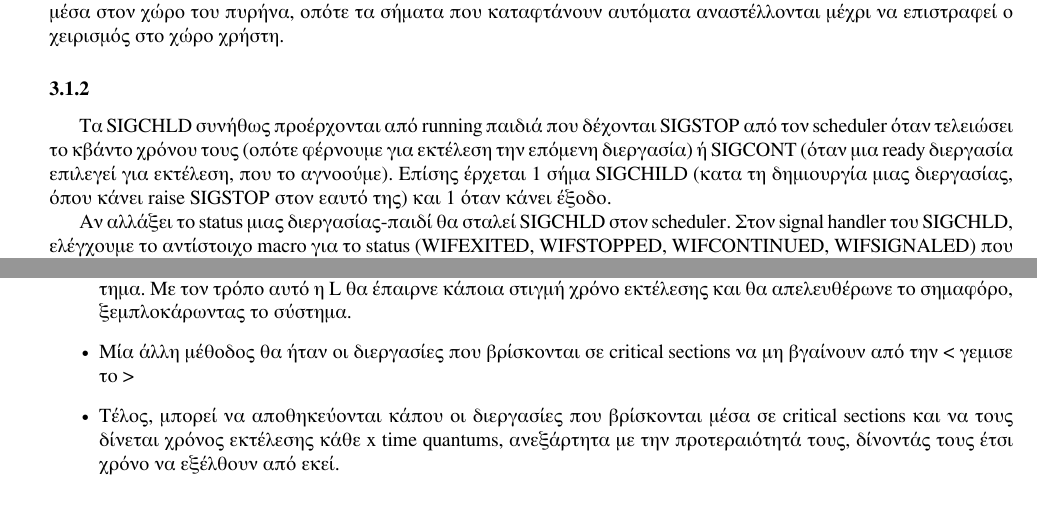
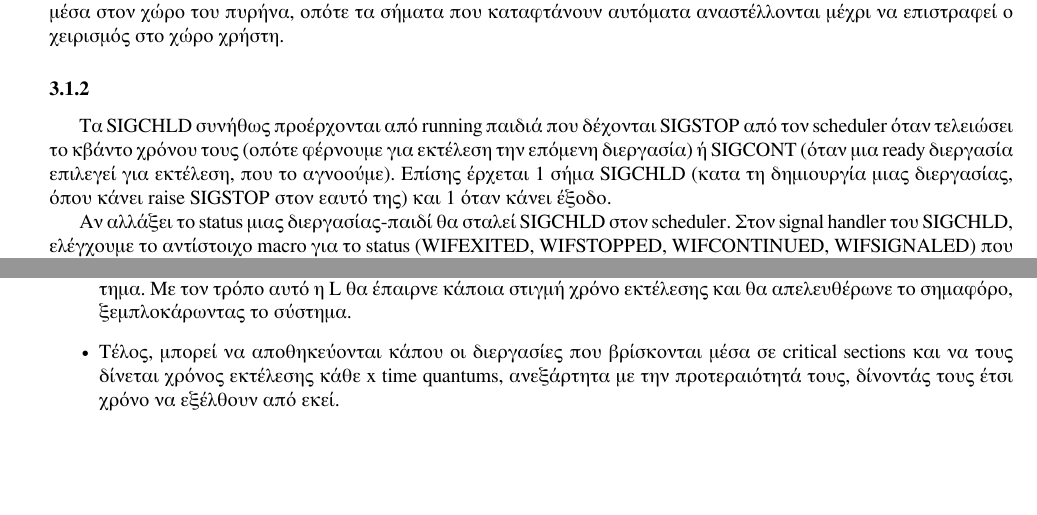
Before and after one commit to mastergreg/OS, a LaTeX document (ask_4/tex/oslabb03-REPORT-4.tex): two parts of pages 2 and 3 of 3, joined at a grey line, cut so that both start at the same text. Compiled offline with XeLaTeX.

Commit message:
final vesion

```diff
--- a/ask_4/tex/oslabb03-REPORT-4.tex
+++ b/ask_4/tex/oslabb03-REPORT-4.tex
@@ -29,7 +29,7 @@ handler, αυτό αγνοείται προσωρινά, αφού γίνοντα
 Τα SIGCHLD συνήθως προέρχονται από running παιδιά που δέχονται SIGSTOP από τον
 scheduler όταν τελειώσει το κβάντο χρόνου τους (οπότε φέρνουμε για εκτέλεση
 την επόμενη διεργασία) ή SIGCONT (όταν μια ready διεργασία επιλεγεί για
-εκτέλεση, που το αγνοούμε). Επίσης έρχεται 1 σήμα SIGCHILD (κατα τη δημιουργία
+εκτέλεση, που το αγνοούμε). Επίσης έρχεται 1 σήμα SIGCHLD (κατα τη δημιουργία
 μιας διεργασίας, όπου κάνει raise SIGSTOP στον εαυτό της) και 1 όταν κάνει
 έξοδο.
 
@@ -103,8 +103,6 @@ high\_priority ώστε να αρχίζει να εκτελείται.
 αναφέρεται στο παραπάνω υποερώτημα. Με τον τρόπο αυτό η L θα έπαιρνε κάποια
 στιγμή χρόνο εκτέλεσης και θα απελευθέρωνε το σημαφόρο, ξεμπλοκάρωντας το
 σύστημα.
-\item Μία άλλη μέθοδος θα ήταν οι διεργασίες που βρίσκονται σε critical
-sections να μη βγαίνουν από την < γεμισε το >
 \item Τέλος, μπορεί να αποθηκεύονται κάπου οι διεργασίες που βρίσκονται μέσα
 σε critical sections και να τους δίνεται χρόνος εκτέλεσης κάθε x time
 quantums, ανεξάρτητα με την προτεραιότητά τους, δίνοντάς τους έτσι χρόνο να
```
Also changed, not shown: ask_4/tex/oslabb03-REPORT-4.tex (2 more changed lines).
